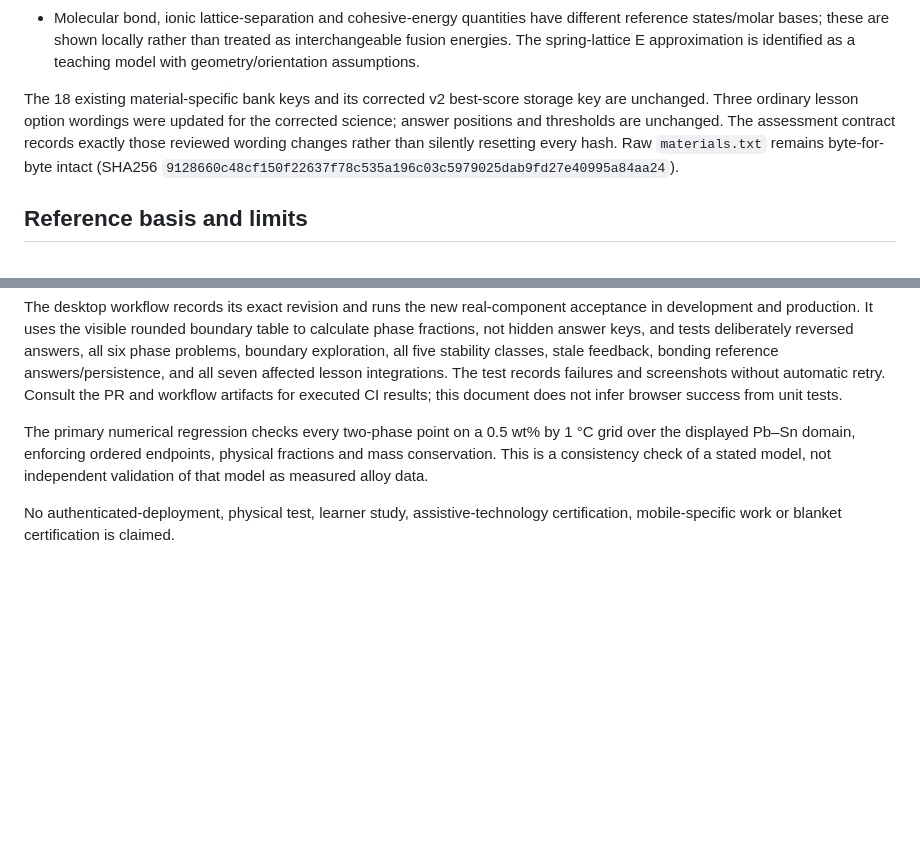
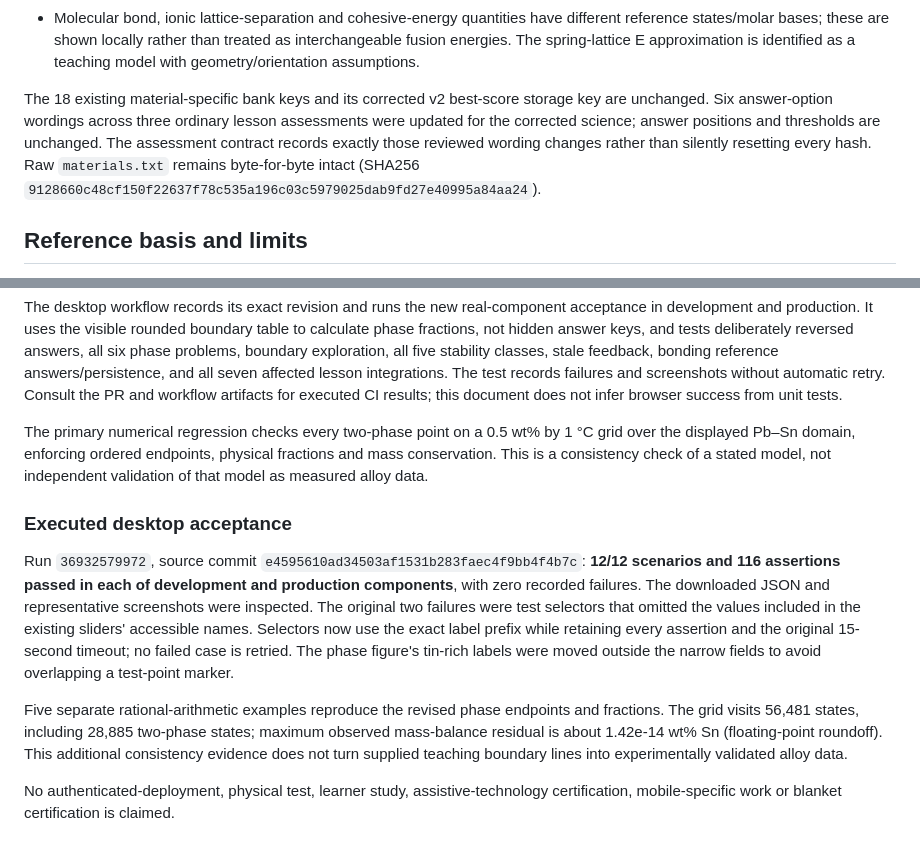
Before and after one commit to scomofo/forge-flight, a Markdown page: docs/scientific-consistency-pass.md, 2 parts joined by grey strips. Drawn GitHub-style; blank space fills up the shorter version.

Commit message:
docs: record verified science cases and exact assessment wording count

```diff
--- a/docs/scientific-consistency-pass.md
+++ b/docs/scientific-consistency-pass.md
@@ -87,11 +87,12 @@ incorrect alternative does not remain available accidentally.
   is identified as a teaching model with geometry/orientation assumptions.
 
 The 18 existing material-specific bank keys and its corrected v2 best-score
-storage key are unchanged. Three ordinary lesson option wordings were updated
-for the corrected science; answer positions and thresholds are unchanged. The
-assessment contract records exactly those reviewed wording changes rather than
-silently resetting every hash. Raw `materials.txt` remains byte-for-byte intact
-(SHA256 `9128660c48cf150f22637f78c535a196c03c5979025dab9fd27e40995a84aa24`).
+storage key are unchanged. Six answer-option wordings across three ordinary
+lesson assessments were updated for the corrected science; answer positions
+and thresholds are unchanged. The assessment contract records exactly those
+reviewed wording changes rather than silently resetting every hash.
+Raw `materials.txt` remains byte-for-byte intact (SHA256
+`9128660c48cf150f22637f78c535a196c03c5979025dab9fd27e40995a84aa24`).
 
 ## Reference basis and limits
 
@@ -138,5 +139,22 @@ The primary numerical regression checks every two-phase point on a 0.5 wt% by
 fractions and mass conservation. This is a consistency check of a stated model,
 not independent validation of that model as measured alloy data.
 
+### Executed desktop acceptance
+
+Run `36932579972`, source commit `e4595610ad34503af1531b283faec4f9bb4f4b7c`:
+**12/12 scenarios and 116 assertions passed in each of development and production
+components**, with zero recorded failures. The downloaded JSON and representative
+screenshots were inspected. The original two failures were test selectors that
+omitted the values included in the existing sliders' accessible names. Selectors
+now use the exact label prefix while retaining every assertion and the original
+15-second timeout; no failed case is retried. The phase figure's tin-rich labels
+were moved outside the narrow fields to avoid overlapping a test-point marker.
+
+Five separate rational-arithmetic examples reproduce the revised phase endpoints
+and fractions. The grid visits 56,481 states, including 28,885 two-phase states;
+maximum observed mass-balance residual is about 1.42e-14 wt% Sn (floating-point
+roundoff). This additional consistency evidence does not turn supplied teaching
+boundary lines into experimentally validated alloy data.
+
 No authenticated-deployment, physical test, learner study, assistive-technology
 certification, mobile-specific work or blanket certification is claimed.
```
